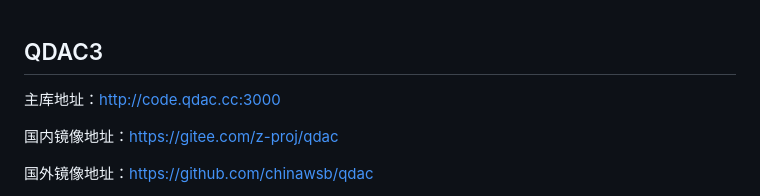
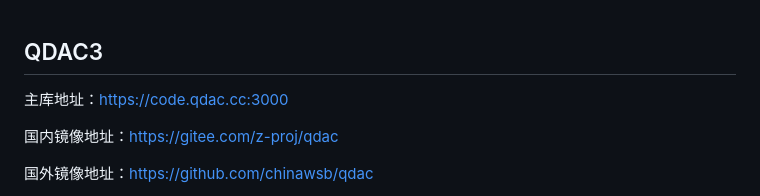
Before and after one commit to chinawsb/qdac, a Markdown page: README.zh-CN.md, the part around the change. GitHub-like rendering.

Commit message:
更新 README.zh-CN.md

```diff
--- a/README.zh-CN.md
+++ b/README.zh-CN.md
@@ -1,6 +1,6 @@
 ## QDAC3
 
-主库地址：http://code.qdac.cc:3000
+主库地址：https://code.qdac.cc:3000
 
 国内镜像地址：https://gitee.com/z-proj/qdac
 
```
